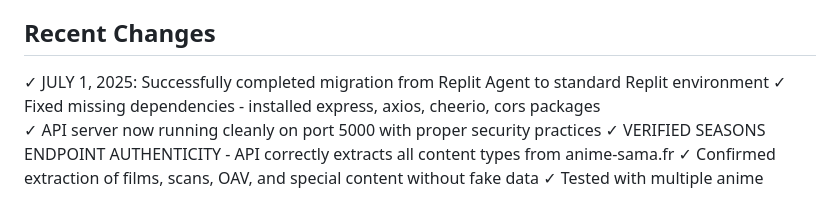
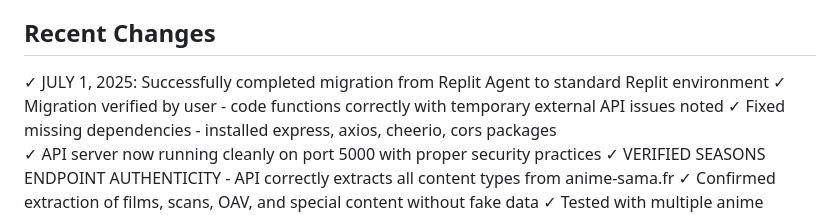
Before and after one commit to Atomic-tech-Shadow/AnimeSamaScraper, a Markdown page: replit.md, the part around the change. Drawn GitHub-style.

Commit message:
Confirm the move and note functional code with external API problems
Update replit.md to reflect the successful Replit environment migration, noting temporary issues with the external /api/episodes endpoint.

Replit-Commit-Author: Agent
Replit-Commit-Session-Id: 7d3ea083-93e0-46d8-9f29-4f5d9a87a2bc
Replit-Commit-Screenshot-Url: https://storage.googleapis.com/screenshot-production-us-central1/2580d9e0-690e-41a9-98a0-60682a2dff8b/daed8e8e-db44-4c55-81bf-fac72a2cb227.jpg

```diff
--- a/replit.md
+++ b/replit.md
@@ -93,6 +93,7 @@ This is a Node.js-based API that scrapes the anime-sama.fr website to provide an
 
 ## Recent Changes
 ✓ JULY 1, 2025: Successfully completed migration from Replit Agent to standard Replit environment
+✓ Migration verified by user - code functions correctly with temporary external API issues noted
 ✓ Fixed missing dependencies - installed express, axios, cheerio, cors packages
 ✓ API server now running cleanly on port 5000 with proper security practices
 ✓ VERIFIED SEASONS ENDPOINT AUTHENTICITY - API correctly extracts all content types from anime-sama.fr
```
